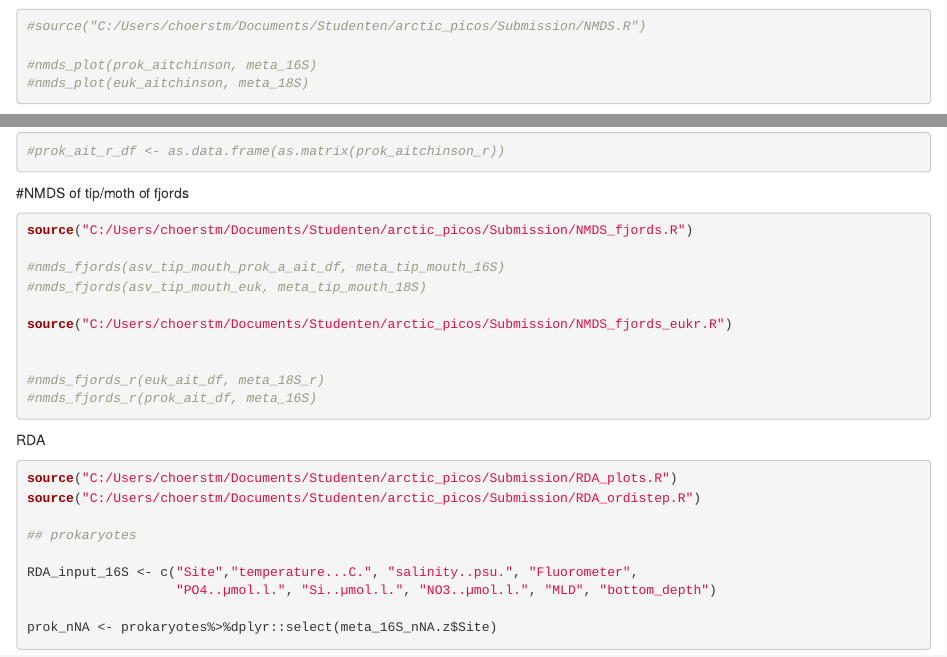
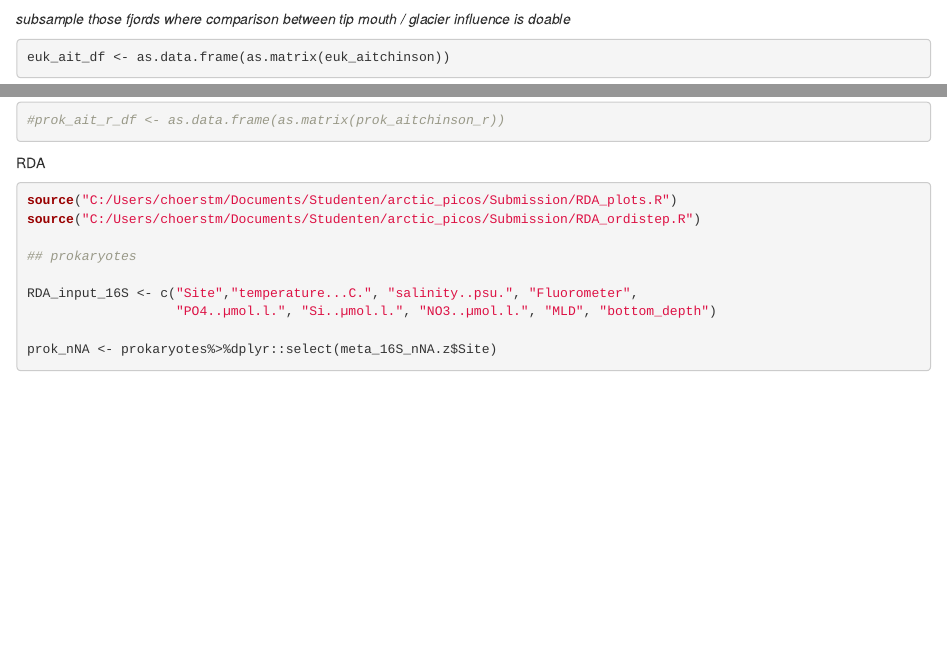
Before and after one commit to AGJohnAWI/ArcticPicos, an R Markdown document (Notebook_arcticPicos.Rmd): the page in a window 1100 px wide, from 8550 px down, and a second part further down, joined at a grey line. Rendered offline with R 4.5, knitr and Pandoc, with nearby package versions; some code elsewhere in the file could not run offline.

Commit message:
clean up and remove replicates

````diff
--- a/Notebook_arcticPicos.Rmd
+++ b/Notebook_arcticPicos.Rmd
@@ -290,9 +286,3 @@ taxonomy_16S_clr$ASV <- taxonomy_16S_clr$rownames
-#source("C:/Users/choerstm/Documents/Studenten/arctic_picos/Submission/NMDS.R")
-
-#nmds_plot(prok_aitchinson, meta_16S)
-#nmds_plot(euk_aitchinson, meta_18S)
-
-```
 *subsample those fjords where comparison between tip mouth / glacier influence is doable*
 
 ```{r}
@@ -300,21 +290,6 @@ euk_ait_df <- as.data.frame(as.matrix(euk_aitchinson))
 prok_ait_df <- as.data.frame(as.matrix(prok_aitchinson))
 #prok_ait_r_df <- as.data.frame(as.matrix(prok_aitchinson_r))
 ```
-
-#NMDS of tip/moth of fjords
-```{r}
-source("C:/Users/choerstm/Documents/Studenten/arctic_picos/Submission/NMDS_fjords.R")
-
-#nmds_fjords(asv_tip_mouth_prok_a_ait_df, meta_tip_mouth_16S)
-#nmds_fjords(asv_tip_mouth_euk, meta_tip_mouth_18S)
-
-source("C:/Users/choerstm/Documents/Studenten/arctic_picos/Submission/NMDS_fjords_eukr.R")
-
-
-#nmds_fjords_r(euk_ait_df, meta_18S_r)
-#nmds_fjords_r(prok_ait_df, meta_16S)
-```
-
 
 RDA
 ```{r}
````
Also changed, not shown: Notebook_arcticPicos.Rmd (7 more changed lines).
